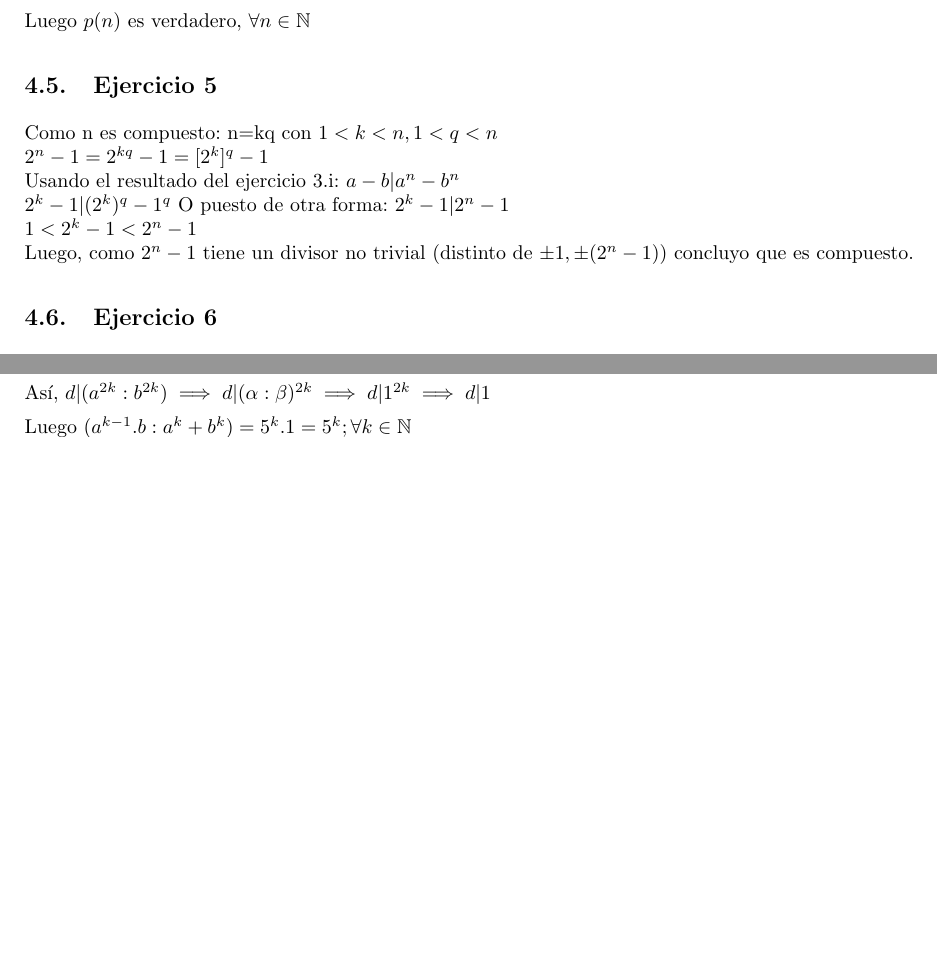
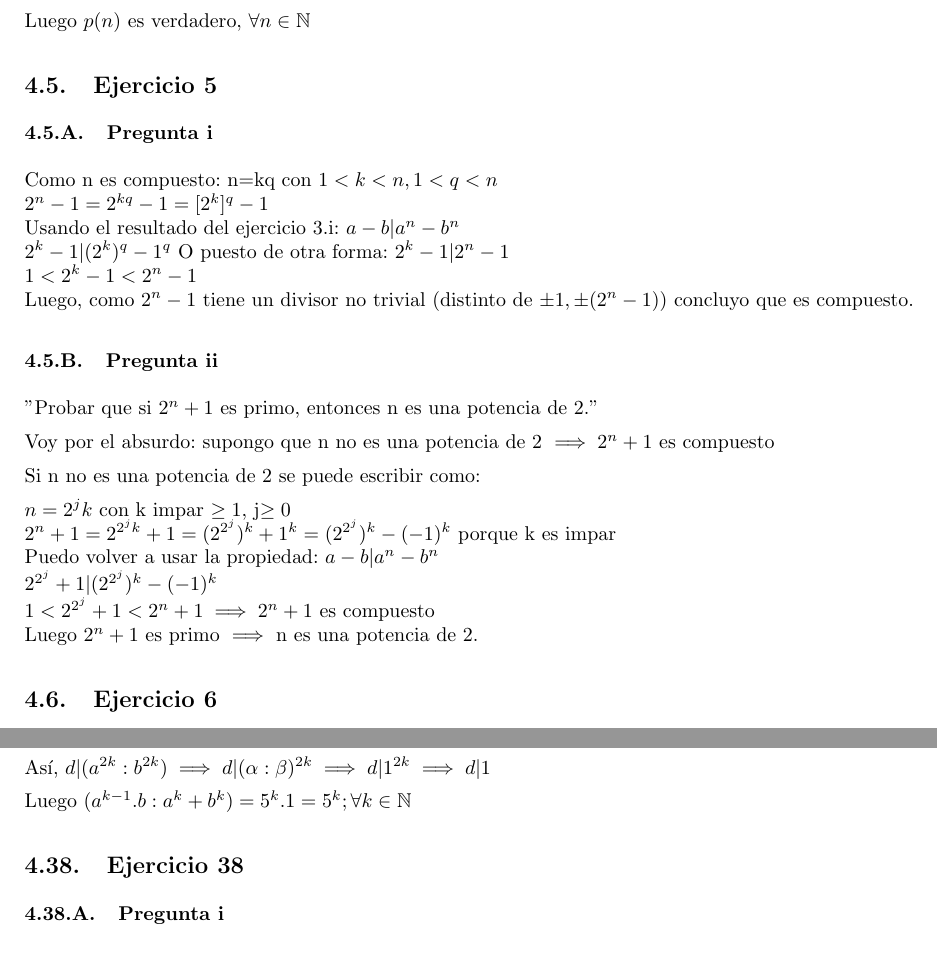
Before and after one commit to yagopajarino/uba-algebraI, a LaTeX document (practicas/soluciones/Práctica 4.tex): two parts of pages 7 and 19 of 20 before the commit and two parts of pages 7 and 20 of 20 after it, joined at a grey line, cut so that both start at the same text, the shorter picture padded with empty space. Compiled offline with pdfLaTeX.

Commit message:
Agregado ejercicio 5.ii

```diff
--- a/practicas/soluciones/Práctica 4.tex
+++ b/practicas/soluciones/Práctica 4.tex
@@ -212,12 +212,26 @@ Pero,
 Luego $p(n)$ es verdadero, $ \forall n \in \mathbb{N} $
 
 \subsection{Ejercicio 5}
+\subsubsection{Pregunta i}
 Como n es compuesto: n=kq con $1<k<n, 1<q<n$ \\
 $2^{n}-1=2^{kq}-1=[2^{k}]^{q}-1$ \\
 Usando el resultado del ejercicio 3.i: $a-b | a^n-b^n$ \\
 $2^k-1 | (2^{k})^{q}-1^q$ O puesto de otra forma: $2^k-1 | 2^n-1$ \\
 $1 < 2^k-1 < 2^n-1$ \\
 Luego, como $2^{n}-1$ tiene un divisor no trivial (distinto de $\pm1, \pm(2^{n}-1)$) concluyo que es compuesto.
+\subsubsection{Pregunta ii}
+"Probar que si $2^{n}+1$ es primo, entonces n es una potencia de 2."
+
+Voy por el absurdo: supongo que n no es una potencia de 2 $\implies 2^{n}+1$ es compuesto
+
+Si n no es una potencia de 2 se puede escribir como:
+
+$n = 2^{j}k$ con k impar $\geq 1$, j$\geq 0$ \\
+$2^{n}+1=2^{2^jk}+1=(2^{2^j})^k+1^k=(2^{2^j})^k-(-1)^k$ porque k es impar \\
+Puedo volver a usar la propiedad: $a-b | a^n-b^n$ \\
+$2^{2^j}+1 | (2^{2^j})^k-(-1)^k$ \\
+$1 < 2^{2^j}+1 < 2^{n}+1 \implies 2^{n}+1$ es compuesto \\
+Luego $2^{n}+1$ es primo $\implies$ n es una potencia de 2.
 
 \subsection{Ejercicio 6}
 \subsubsection{Pregunta i}
```
Also changed, not shown: practicas/soluciones/Práctica 4.pdf.
